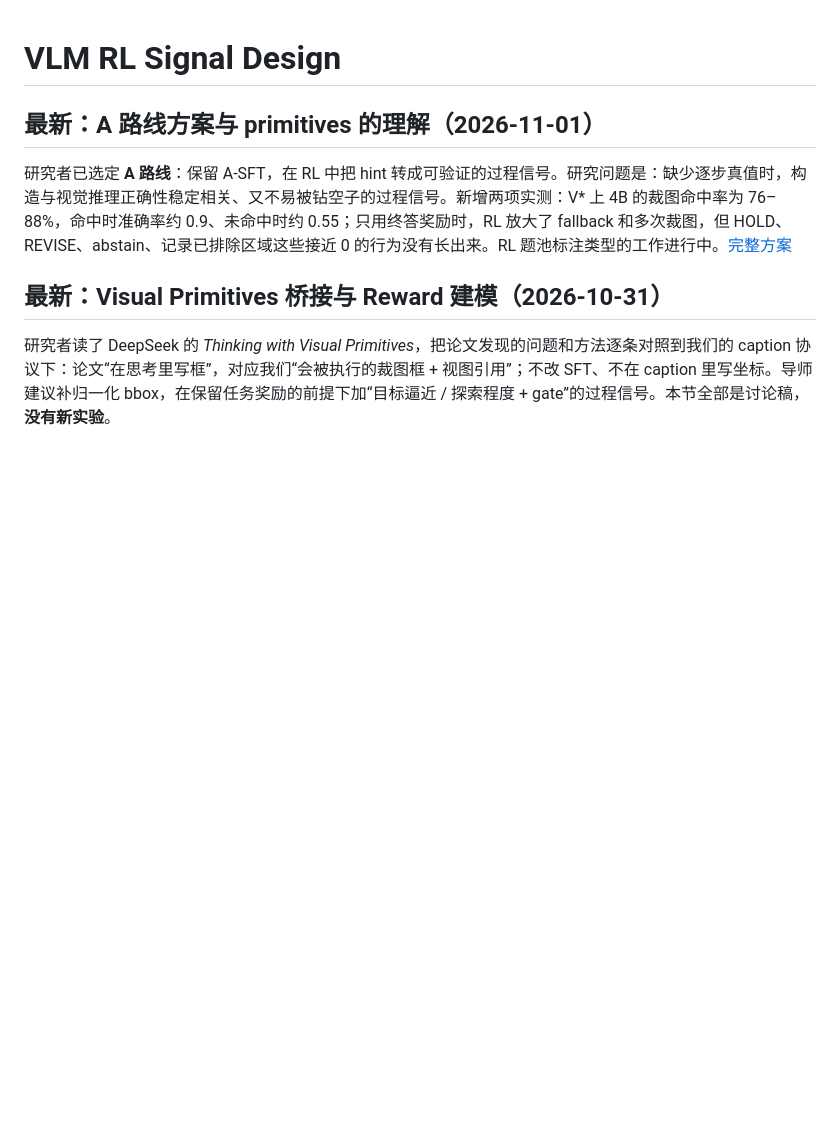
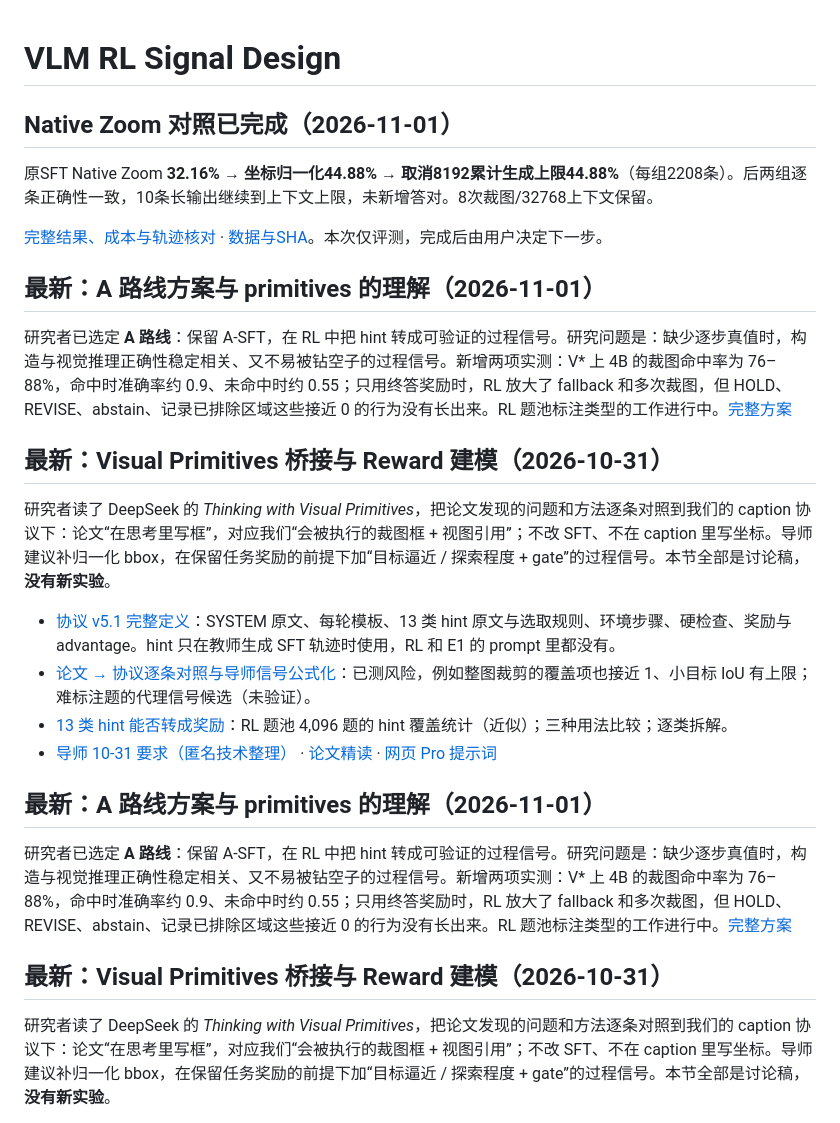
Before and after one commit to CrepuscularIRIS/vlm-rl-signal-design, a Markdown page: README.md, the part around the change. Rendered like a GitHub page; blank space fills up the shorter version.

Commit message:
Report Native Zoom coordinate and generation-cap evaluations with trajectories

```diff
--- a/README.md
+++ b/README.md
@@ -1,4 +1,25 @@
 # VLM RL Signal Design
+
+## Native Zoom 对照已完成（2026-11-01）
+
+原SFT Native Zoom **32.16% → 坐标归一化44.88% → 取消8192累计生成上限44.88%**（每组2208条）。后两组逐条正确性一致，10条长输出继续到上下文上限，未新增答对。8次裁图/32768上下文保留。
+
+[完整结果、成本与轨迹核对](results/native_zoom_normalized_20261031/REPORT.md) · [数据与SHA](results/native_zoom_normalized_20261031/PROVENANCE.json)。本次仅评测，完成后由用户决定下一步。
+
+
+## 最新：A 路线方案与 primitives 的理解（2026-11-01）
+
+研究者已选定 **A 路线**：保留 A-SFT，在 RL 中把 hint 转成可验证的过程信号。研究问题是：缺少逐步真值时，构造与视觉推理正确性稳定相关、又不易被钻空子的过程信号。新增两项实测：V\* 上 4B 的裁图命中率为 76–88%，命中时准确率约 0.9、未命中时约 0.55；只用终答奖励时，RL 放大了 fallback 和多次裁图，但 HOLD、REVISE、abstain、记录已排除区域这些接近 0 的行为没有长出来。RL 题池标注类型的工作进行中。[完整方案](design/PRIMITIVES_ROUTE_A.md)
+
+## 最新：Visual Primitives 桥接与 Reward 建模（2026-10-31）
+
+研究者读了 DeepSeek 的 *Thinking with Visual Primitives*，把论文发现的问题和方法逐条对照到我们的 caption 协议下：论文“在思考里写框”，对应我们“会被执行的裁图框 + 视图引用”；不改 SFT、不在 caption 里写坐标。导师建议补归一化 bbox，在保留任务奖励的前提下加“目标逼近 / 探索程度 + gate”的过程信号。本节全部是讨论稿，**没有新实验**。
+
+- [协议 v5.1 完整定义](protocol/CAPTION_V51.md)：SYSTEM 原文、每轮模板、13 类 hint 原文与选取规则、环境步骤、硬检查、奖励与 advantage。hint 只在教师生成 SFT 轨迹时使用，RL 和 E1 的 prompt 里都没有。
+- [论文 → 协议逐条对照与导师信号公式化](design/VISUAL_PRIMITIVES_BRIDGE.md)：已测风险，例如整图裁剪的覆盖项也接近 1、小目标 IoU 有上限；难标注题的代理信号候选（未验证）。
+- [13 类 hint 能否转成奖励](design/HINTS_AS_REWARD.md)：RL 题池 4,096 题的 hint 覆盖统计（近似）；三种用法比较；逐类拆解。
+- [导师 10-31 要求（匿名技术整理）](context/MENTOR_20261031_PROCESS_SIGNAL.md) · [论文精读](literature/readings/visual_primitives/精读.zh.md) · [网页 Pro 提示词](prompts/PRO_VISUAL_PRIMITIVES.md)
+
 
 ## 最新：A 路线方案与 primitives 的理解（2026-11-01）
 
```
Also changed, not shown: START_HERE.md (+8 -0 lines), results/baseline_classes_20261031/REPORT.md (+2 -0 lines), results/native_zoom_normalized_20261031/REPORT.md (added, +57 -0 lines), results/native_zoom_normalized_20261031/comparison.png (added), 10 other files.
